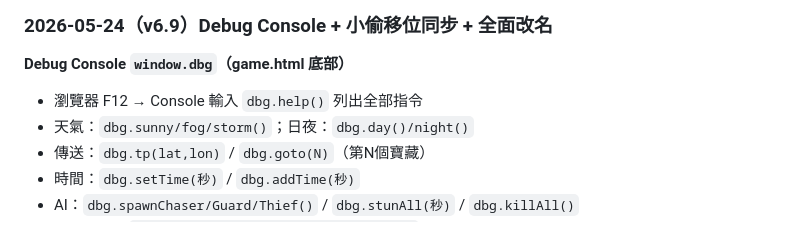
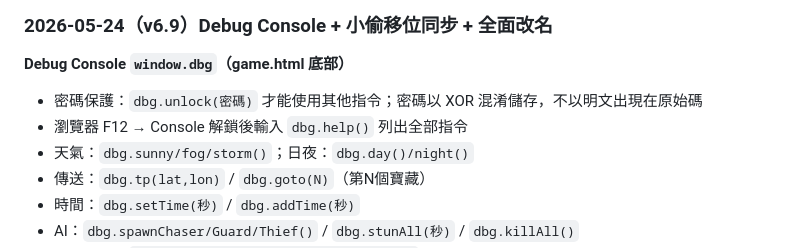
Before and after one commit to timmyweistudy-design/treasure-hunt, a Markdown page: CODEBASE.md, the part around the change. Drawn GitHub-style.

Commit message:
docs: update CODEBASE.md — debug password protection note
Co-Authored-By: Claude Sonnet 4.6 <noreply@anthropic.com>

```diff
--- a/CODEBASE.md
+++ b/CODEBASE.md
@@ -458,7 +458,8 @@ Scoreboard.save_score()
 ### 2026-05-24（v6.9）Debug Console + 小偷移位同步 + 全面改名
 
 **Debug Console `window.dbg`（game.html 底部）**
-- 瀏覽器 F12 → Console 輸入 `dbg.help()` 列出全部指令
+- 密碼保護：`dbg.unlock(密碼)` 才能使用其他指令；密碼以 XOR 混淆儲存，不以明文出現在原始碼
+- 瀏覽器 F12 → Console 解鎖後輸入 `dbg.help()` 列出全部指令
 - 天氣：`dbg.sunny/fog/storm()`；日夜：`dbg.day()/night()`
 - 傳送：`dbg.tp(lat,lon)` / `dbg.goto(N)`（第N個寶藏）
 - 時間：`dbg.setTime(秒)` / `dbg.addTime(秒)`
```
